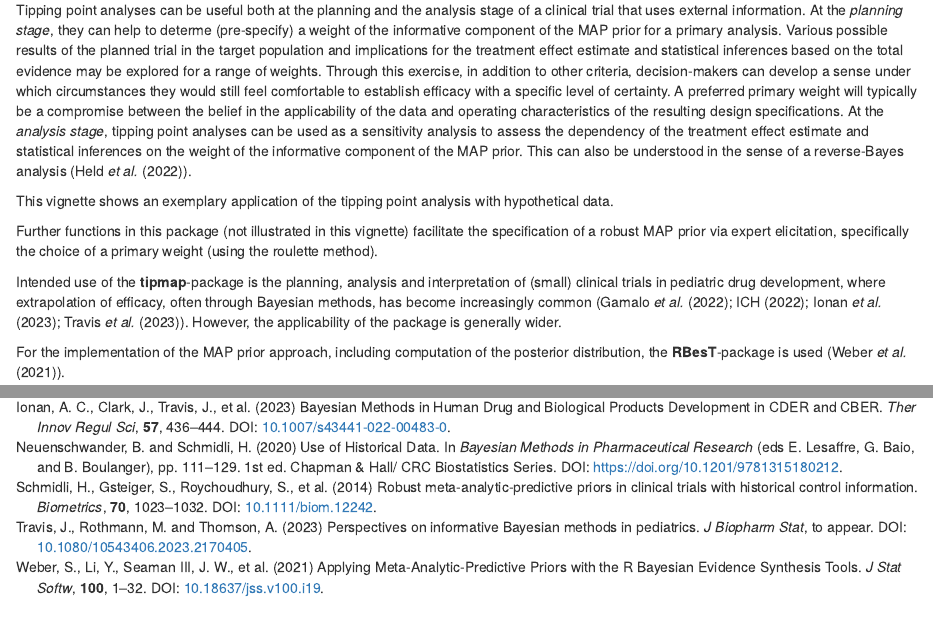
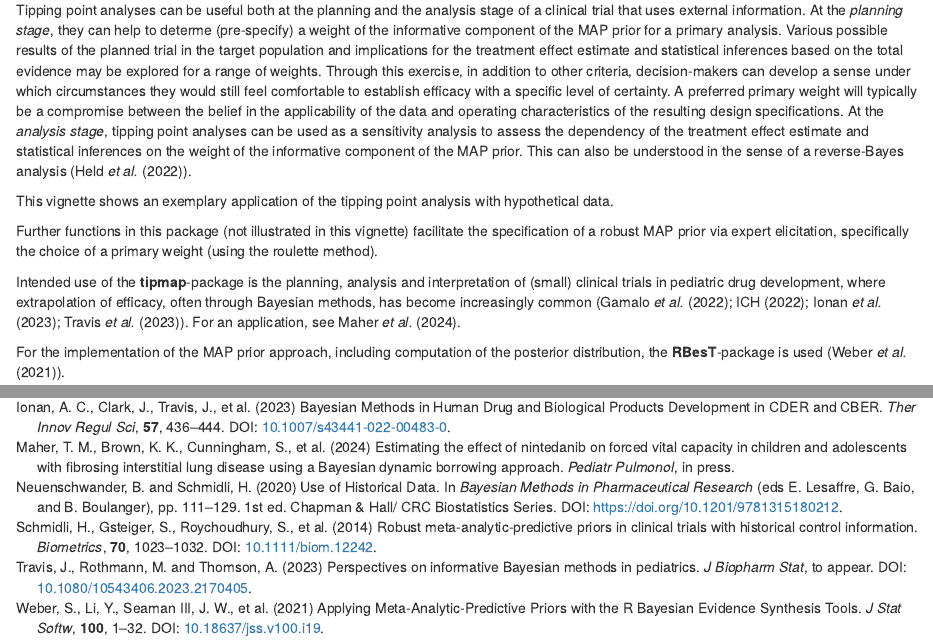
Before and after one commit to Boehringer-Ingelheim/tipmap, an R Markdown document (vignettes/introduction.Rmd): the page in a window 1100 px wide, from 340 px down, and a second part further down, joined at a grey line. Rendered offline with R 4.5, knitr and Pandoc, with nearby package versions; some code elsewhere in the file could not run offline.

Commit message:
Added reference Maher et al (2024)

```diff
--- a/vignettes/introduction.Rmd
+++ b/vignettes/introduction.Rmd
@@ -47,7 +47,7 @@ This vignette shows an exemplary application of the tipping point analysis with
 
 Further functions in this package (not illustrated in this vignette) facilitate the specification of a robust MAP prior via expert elicitation, specifically the choice of a primary weight (using the roulette method).
 
-Intended use of the **tipmap**-package is the planning, analysis and interpretation of (small) clinical trials in pediatric drug development, where extrapolation of efficacy, often through Bayesian methods, has become increasingly common (@Gamalo2022; @ICHE11A; @Ionan2023; @Travis2023). However, the applicability of the package is generally wider.
+Intended use of the **tipmap**-package is the planning, analysis and interpretation of (small) clinical trials in pediatric drug development, where extrapolation of efficacy, often through Bayesian methods, has become increasingly common (@Gamalo2022; @ICHE11A; @Ionan2023; @Travis2023). For an application, see @Maher2024.
 
 For the implementation of the MAP prior approach, including computation of the posterior distribution, the **RBesT**-package is used (@Weber2021).
 
--- a/vignettes/references.bib
+++ b/vignettes/references.bib
@@ -206,3 +206,11 @@
   pages   = {to appear},
   doi     = {10.1080/10543406.2023.2170405}
 }
+
+@Article{Maher2024,
+  author  = {Maher, T. M. and Brown, K. K. and Cunningham, S. and DeBoer, E. M. and Deterding, R. and Fiorino, E. K. and Griese, M. and Schwerk, N. and Warburton, D. and Young, L. R. and Gahlemann, M. and Voss, F. and Stock, C.},
+  journal = {Pediatr Pulmonol},
+  title   = {{{E}stimating the effect of nintedanib on forced vital capacity in children and adolescents with fibrosing interstitial lung disease using a {B}ayesian dynamic borrowing approach}},
+  year    = {2024},
+  pages  = {in press},
+}
```
